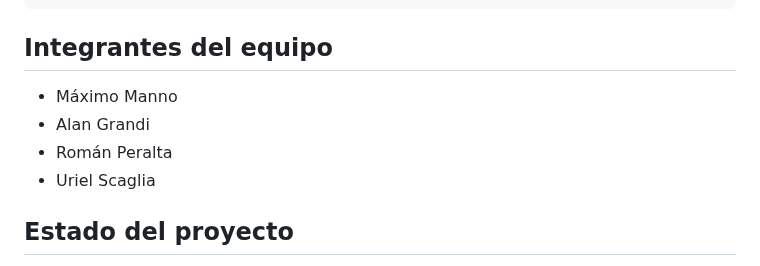
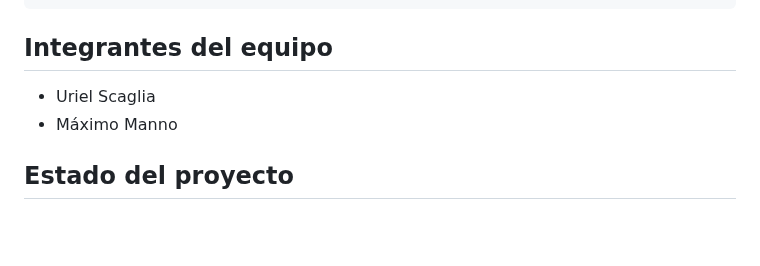
Before and after one commit to ScagliaUriel/desarrollo-web-aberturas-los-pampas, a Markdown page: README.md, the part around the change. Drawn GitHub-style; blank space fills up the shorter version.

```diff
--- a/README.md
+++ b/README.md
@@ -114,10 +114,8 @@ El prototipo navegable se encuentra en `docs/Prototipo/`.
 
 ## Integrantes del equipo
 
+- Uriel Scaglia
 - Máximo Manno
-- Alan Grandi
-- Román Peralta
-- Uriel Scaglia
 
 ## Estado del proyecto
 
```
